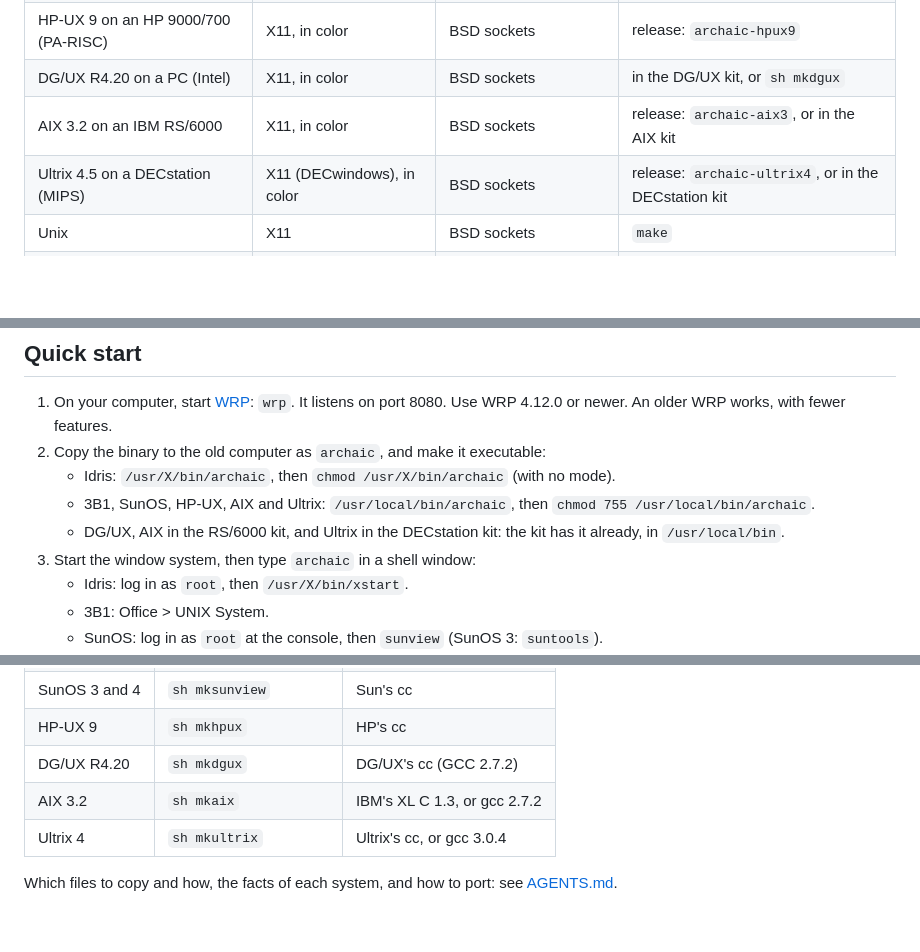
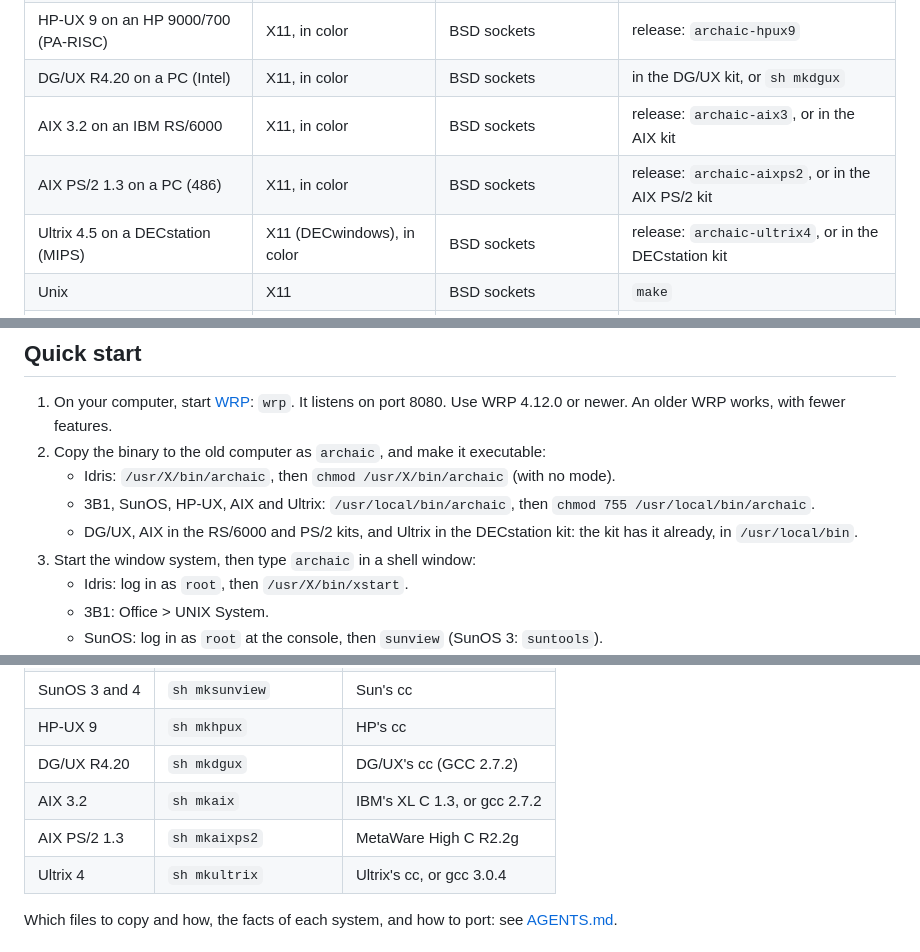
Before and after one commit to tenox7/archaic, a Markdown page: README.md, 3 parts joined by grey strips. Drawn GitHub-style; blank space fills up the shorter version.

```diff
--- a/README.md
+++ b/README.md
@@ -42,6 +42,7 @@ This allows to pre-load and optimize, cache, send only small chunks of the page
 | HP-UX 9 on an HP 9000/700 (PA-RISC) | X11, in color | BSD sockets | release: `archaic-hpux9` |
 | DG/UX R4.20 on a PC (Intel) | X11, in color | BSD sockets | in the DG/UX kit, or `sh mkdgux` |
 | AIX 3.2 on an IBM RS/6000 | X11, in color | BSD sockets | release: `archaic-aix3`, or in the AIX kit |
+| AIX PS/2 1.3 on a PC (486) | X11, in color | BSD sockets | release: `archaic-aixps2`, or in the AIX PS/2 kit |
 | Ultrix 4.5 on a DECstation (MIPS) | X11 (DECwindows), in color | BSD sockets | release: `archaic-ultrix4`, or in the DECstation kit |
 | Unix | X11 | BSD sockets | `make` |
 | macOS | Cocoa | BSD sockets | `make cocoa` |
@@ -58,7 +59,7 @@ The code is plain old C, written to port to DOS, OS/2, Win16 and others.
 2. Copy the binary to the old computer as `archaic`, and make it executable:
    - Idris: `/usr/X/bin/archaic`, then `chmod /usr/X/bin/archaic` (with no mode).
    - 3B1, SunOS, HP-UX, AIX and Ultrix: `/usr/local/bin/archaic`, then `chmod 755 /usr/local/bin/archaic`.
-   - DG/UX, AIX in the RS/6000 kit, and Ultrix in the DECstation kit: the kit has it already, in `/usr/local/bin`.
+   - DG/UX, AIX in the RS/6000 and PS/2 kits, and Ultrix in the DECstation kit: the kit has it already, in `/usr/local/bin`.
 3. Start the window system, then type `archaic` in a shell window:
    - Idris: log in as `root`, then `/usr/X/bin/xstart`.
    - 3B1: Office > UNIX System.
@@ -141,6 +142,7 @@ On the old systems, copy the sources in, then:
 | HP-UX 9 | `sh mkhpux` | HP's cc |
 | DG/UX R4.20 | `sh mkdgux` | DG/UX's cc (GCC 2.7.2) |
 | AIX 3.2 | `sh mkaix` | IBM's XL C 1.3, or gcc 2.7.2 |
+| AIX PS/2 1.3 | `sh mkaixps2` | MetaWare High C R2.2g |
 | Ultrix 4 | `sh mkultrix` | Ultrix's cc, or gcc 3.0.4 |
 
 Which files to copy and how, the facts of each system, and how to port:
```
Also changed, not shown: AGENTS.md (+94 -0 lines), screenshots/aixps2.png (added), 3 other files.
